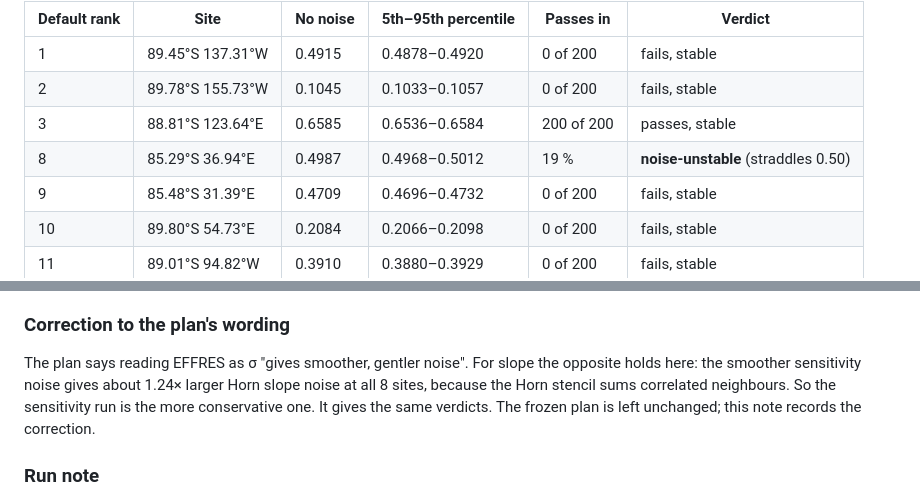
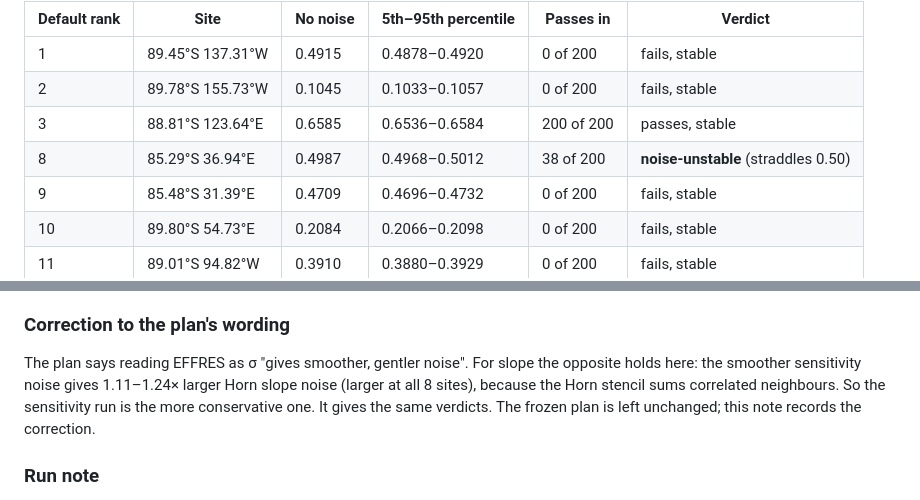
Before and after one commit to Chaospossum/ANUMA_, a Markdown page: docs/stage-d-result.md, 2 parts joined by grey strips. Drawn GitHub-style.

Commit message:
Correct the sensitivity slope-noise ratio range in the Stage D result.

```diff
--- a/docs/stage-d-result.md
+++ b/docs/stage-d-result.md
@@ -29,7 +29,7 @@ The decision uses the primary noise model; the rule is ≥ 0.50.
 | 1 | 89.45°S 137.31°W | 0.4915 | 0.4878–0.4920 | 0 of 200 | fails, stable |
 | 2 | 89.78°S 155.73°W | 0.1045 | 0.1033–0.1057 | 0 of 200 | fails, stable |
 | 3 | 88.81°S 123.64°E | 0.6585 | 0.6536–0.6584 | 200 of 200 | passes, stable |
-| 8 | 85.29°S 36.94°E | 0.4987 | 0.4968–0.5012 | 19 % | **noise-unstable** (straddles 0.50) |
+| 8 | 85.29°S 36.94°E | 0.4987 | 0.4968–0.5012 | 38 of 200 | **noise-unstable** (straddles 0.50) |
 | 9 | 85.48°S 31.39°E | 0.4709 | 0.4696–0.4732 | 0 of 200 | fails, stable |
 | 10 | 89.80°S 54.73°E | 0.2084 | 0.2066–0.2098 | 0 of 200 | fails, stable |
 | 11 | 89.01°S 94.82°W | 0.3910 | 0.3880–0.3929 | 0 of 200 | fails, stable |
@@ -88,8 +88,8 @@ A second reviewer recomputed every decision, percentile and rate from
 ### Correction to the plan's wording
 
 The plan says reading EFFRES as σ "gives smoother, gentler noise". For slope
-the opposite holds here: the smoother sensitivity noise gives about 1.24×
-larger Horn slope noise at all 8 sites, because the Horn stencil sums
+the opposite holds here: the smoother sensitivity noise gives 1.11–1.24×
+larger Horn slope noise (larger at all 8 sites), because the Horn stencil sums
 correlated neighbours. So the sensitivity run is the more conservative one.
 It gives the same verdicts. The frozen plan is left unchanged; this note
 records the correction.
```
